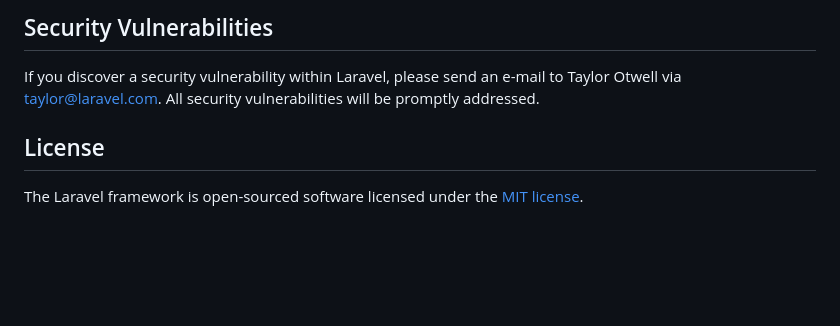
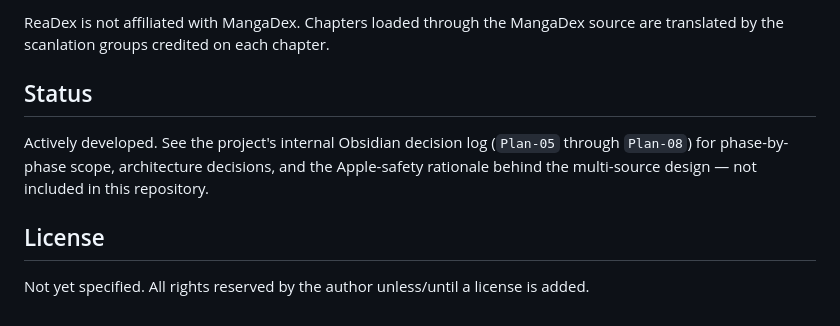
Before and after one commit to lajennylove/readex, a Markdown page: README.md, the part around one of its changes. Rendered like a GitHub page; blank space fills up the shorter version.

Commit message:
docs(readme): technical README describing ReaDex's multi-source architecture, Apple-safety design, and dev setup

```diff
--- a/README.md
+++ b/README.md
@@ -51,8 +74,10 @@ In order to ensure that the Laravel community is welcoming to all, please review
 
-## Security Vulnerabilities
+ReaDex is not affiliated with MangaDex. Chapters loaded through the MangaDex source are translated by the scanlation groups credited on each chapter.
 
-If you discover a security vulnerability within Laravel, please send an e-mail to Taylor Otwell via [taylor@laravel.com](mailto:taylor@laravel.com). All security vulnerabilities will be promptly addressed.
+## Status
+
+Actively developed. See the project's internal Obsidian decision log (`Plan-05` through `Plan-08`) for phase-by-phase scope, architecture decisions, and the Apple-safety rationale behind the multi-source design — not included in this repository.
 
 ## License
 
-The Laravel framework is open-sourced software licensed under the [MIT license](https://opensource.org/licenses/MIT).
+Not yet specified. All rights reserved by the author unless/until a license is added.
```
Also changed, not shown: other parts of README.md (+55 -32 lines).
